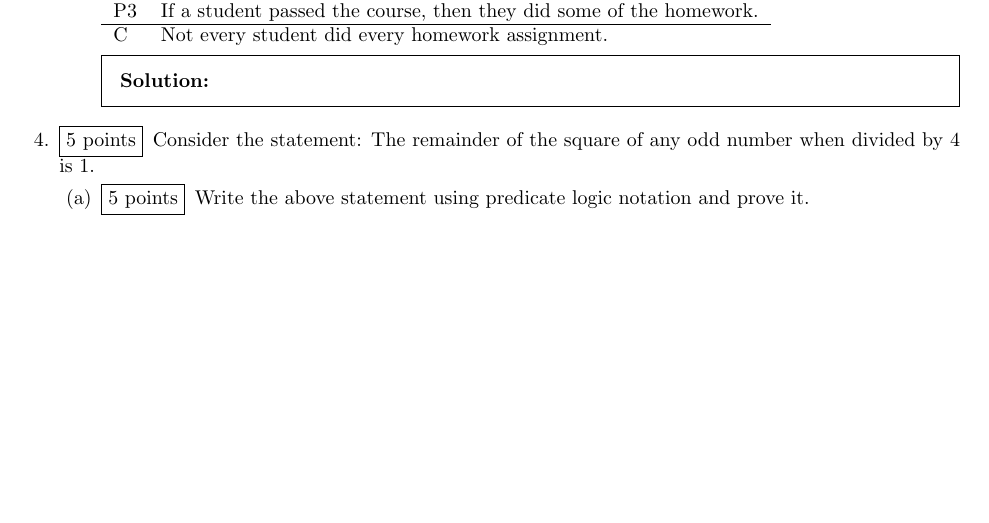
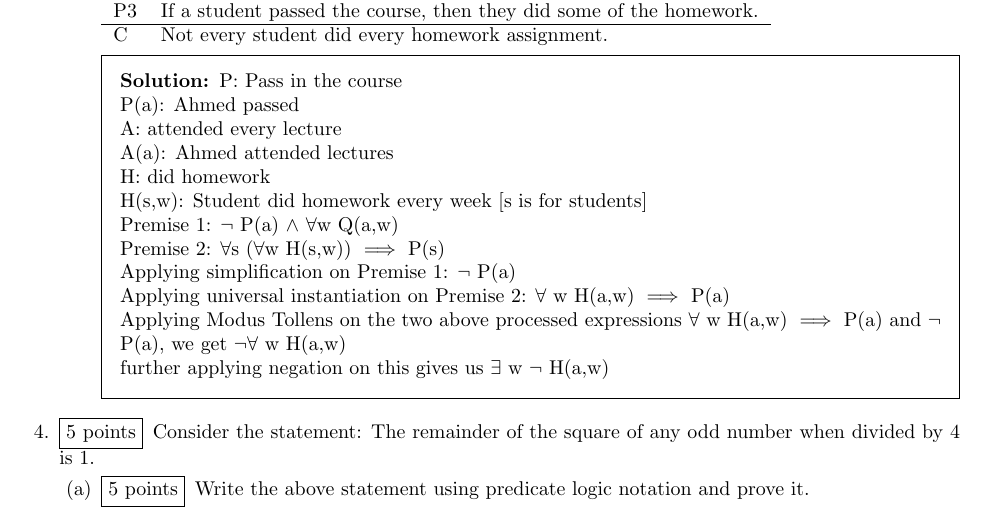
Before and after one commit to ZainHassan06624/hw3, a LaTeX problem sheet (hw3.tex): part of page 2 of 6, cut so that both start at the same text, the shorter picture padded with empty space. Compiled offline with pdfLaTeX.

Commit message:
Update hw3.tex

```diff
--- a/hw3.tex
+++ b/hw3.tex
@@ -104,7 +104,11 @@
     \end{tabular}
 
     \begin{solution}
-      % Write your solution here
+      P: Pass in the course \\ P(a): Ahmed passed \\ A: attended every lecture \\ A(a): Ahmed attended lectures \\ H: did homework \\ H(s,w): Student did homework every week [s is for students] \\
+     Premise 1: $\neg$ P(a) $\land$  $\forall$w Q(a,w) \\
+     Premise 2: $\forall$s ($\forall$w H(s,w)) $\implies$ P(s)\\
+     Applying simplification on Premise 1: $\neg$ P(a) \\
+     Applying universal instantiation on Premise 2: $\forall$ w H(a,w) $\implies$ P(a)\\ Applying Modus Tollens on the two above processed expressions  $\forall$ w H(a,w) $\implies$ P(a)  and $\neg$ P(a), we get $\neg \forall$ w H(a,w)\\ further applying negation on this gives us $\exists$ w $\neg$ H(a,w)
     \end{solution}
   \end{parts}
 
```
